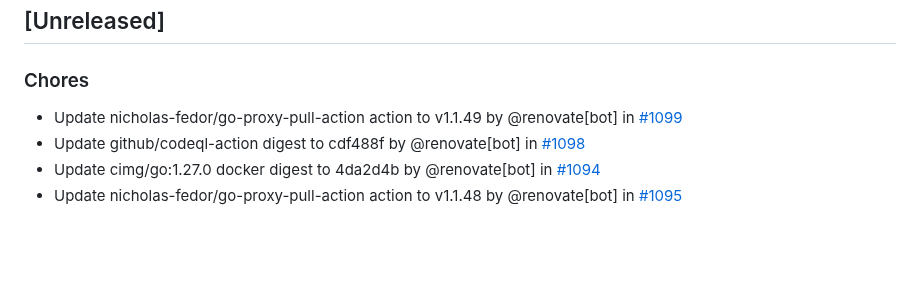
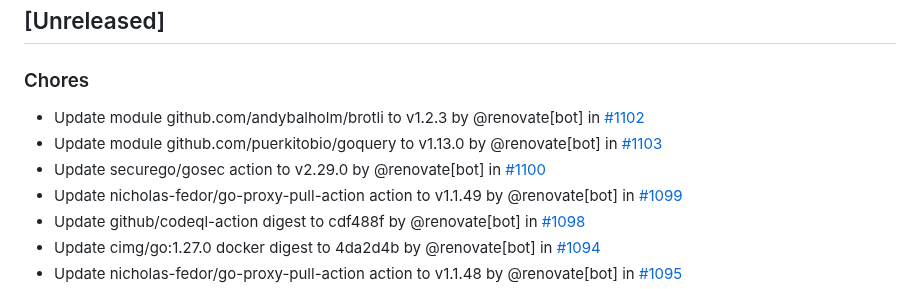
Before and after one commit to nicholas-fedor/eui64-calculator, a Markdown page: CHANGELOG.md, the part around the change. Drawn GitHub-style; blank space fills up the shorter version.

Commit message:
docs(changelog): update changelog for main (#1101)
Co-authored-by: github-actions[bot] <41898282+github-actions[bot]@users.noreply.github.com>

```diff
--- a/CHANGELOG.md
+++ b/CHANGELOG.md
@@ -10,6 +10,9 @@ and this project adheres to [Semantic Versioning](https://semver.org/spec/v2.0.0
 
 ### Chores
 
+- Update module github.com/andybalholm/brotli to v1.2.3 by @renovate[bot] in [#1102](https://github.com/nicholas-fedor/eui64-calculator/pull/1102)
+- Update module github.com/puerkitobio/goquery to v1.13.0 by @renovate[bot] in [#1103](https://github.com/nicholas-fedor/eui64-calculator/pull/1103)
+- Update securego/gosec action to v2.29.0 by @renovate[bot] in [#1100](https://github.com/nicholas-fedor/eui64-calculator/pull/1100)
 - Update nicholas-fedor/go-proxy-pull-action action to v1.1.49 by @renovate[bot] in [#1099](https://github.com/nicholas-fedor/eui64-calculator/pull/1099)
 - Update github/codeql-action digest to cdf488f by @renovate[bot] in [#1098](https://github.com/nicholas-fedor/eui64-calculator/pull/1098)
 - Update cimg/go:1.27.0 docker digest to 4da2d4b by @renovate[bot] in [#1094](https://github.com/nicholas-fedor/eui64-calculator/pull/1094)
```
